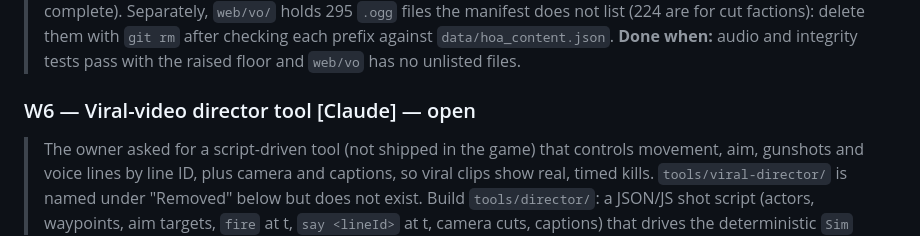
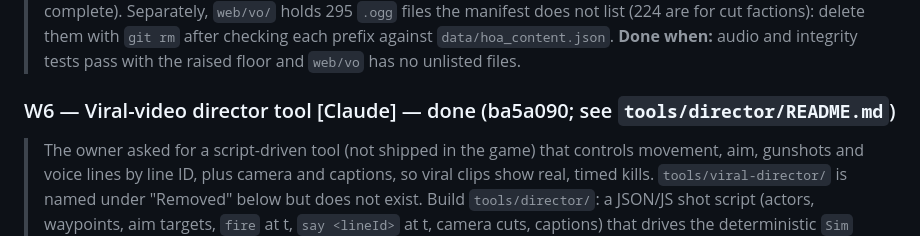
Before and after one commit to bparlette/hoa-warfare, a Markdown page: TASKS.md, the part around the change. Rendered like a GitHub page.

Commit message:
docs(tasks): W6 director tool done
Co-Authored-By: Claude Sonnet 5.5 <noreply@anthropic.com>

```diff
--- a/TASKS.md
+++ b/TASKS.md
@@ -89,7 +89,7 @@ another agent's uncommitted work, no personal data (public repo).
 > factions): delete them with `git rm` after checking each prefix against `data/hoa_content.json`.
 > **Done when:** audio and integrity tests pass with the raised floor and `web/vo` has no unlisted files.
 
-### W6 — Viral-video director tool [Claude] — open
+### W6 — Viral-video director tool [Claude] — done (ba5a090; see `tools/director/README.md`)
 > The owner asked for a script-driven tool (not shipped in the game) that controls movement, aim, gunshots and voice
 > lines by line ID, plus camera and captions, so viral clips show real, timed kills. `tools/viral-director/` is
 > named under "Removed" below but does not exist. Build `tools/director/`: a JSON/JS shot script (actors, waypoints, aim
```
